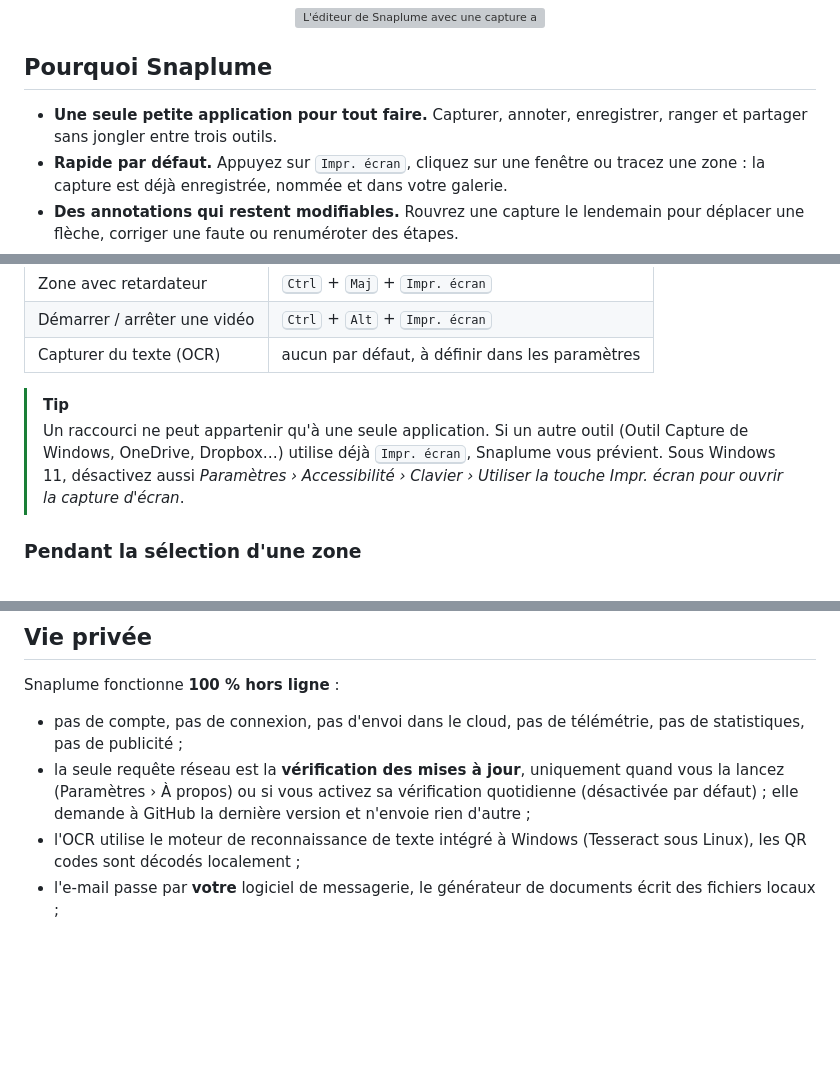
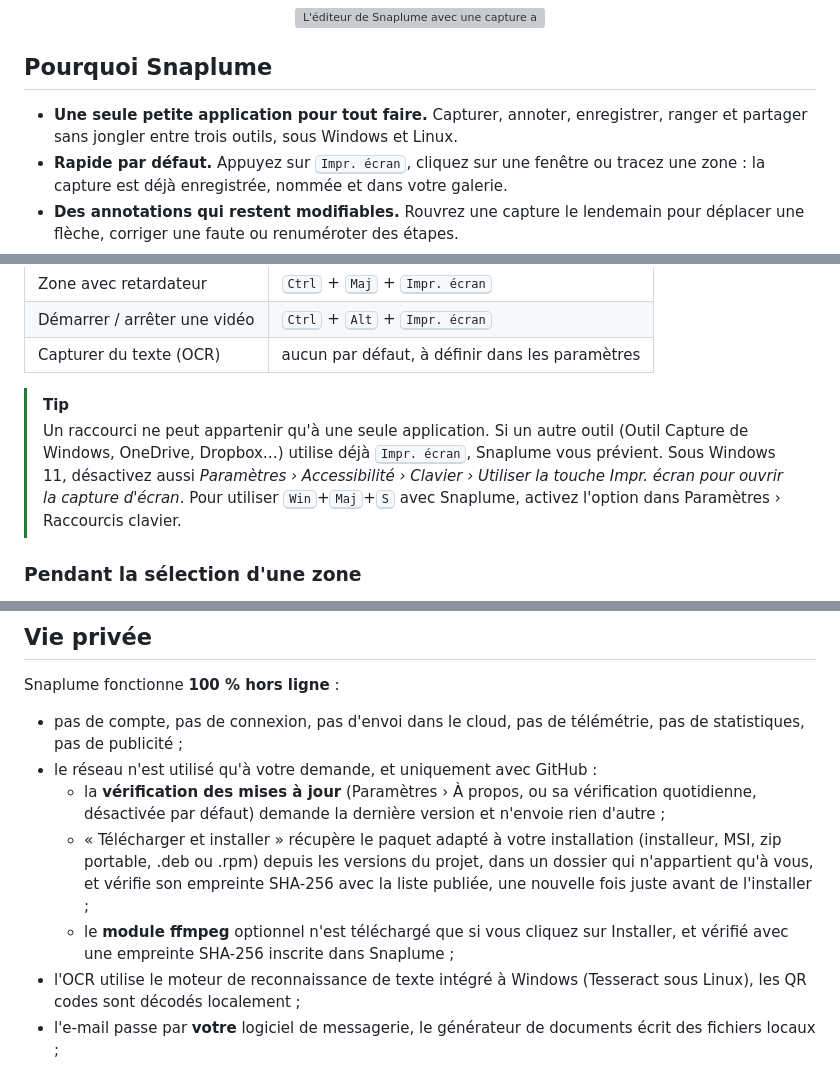
Before and after one commit to MrDDream/Snaplume, a Markdown page: README.fr.md, 3 parts joined by grey strips. Drawn GitHub-style; blank space fills up the shorter version; grey boxes are pictures that could not be loaded.

```diff
--- a/README.fr.md
+++ b/README.fr.md
@@ -22,7 +22,7 @@
 
 ## Pourquoi Snaplume
 
-- **Une seule petite application pour tout faire.** Capturer, annoter, enregistrer, ranger et partager sans jongler entre trois outils.
+- **Une seule petite application pour tout faire.** Capturer, annoter, enregistrer, ranger et partager sans jongler entre trois outils, sous Windows et Linux.
 - **Rapide par défaut.** Appuyez sur <kbd>Impr. écran</kbd>, cliquez sur une fenêtre ou tracez une zone : la capture est déjà enregistrée, nommée et dans votre galerie.
 - **Des annotations qui restent modifiables.** Rouvrez une capture le lendemain pour déplacer une flèche, corriger une faute ou renuméroter des étapes.
 - **Respect de la vie privée.** Pas de compte, pas de cloud, pas de télémétrie, pas de publicité. Vos captures ne quittent jamais votre PC.
@@ -145,7 +149,7 @@ Tous sont autonomes : **aucune installation de .NET n'est nécessaire**. Chaque
 | Capturer du texte (OCR) | aucun par défaut, à définir dans les paramètres |
 
 > [!TIP]
-> Un raccourci ne peut appartenir qu'à une seule application. Si un autre outil (Outil Capture de Windows, OneDrive, Dropbox…) utilise déjà <kbd>Impr. écran</kbd>, Snaplume vous prévient. Sous Windows 11, désactivez aussi *Paramètres › Accessibilité › Clavier › Utiliser la touche Impr. écran pour ouvrir la capture d'écran*.
+> Un raccourci ne peut appartenir qu'à une seule application. Si un autre outil (Outil Capture de Windows, OneDrive, Dropbox…) utilise déjà <kbd>Impr. écran</kbd>, Snaplume vous prévient. Sous Windows 11, désactivez aussi *Paramètres › Accessibilité › Clavier › Utiliser la touche Impr. écran pour ouvrir la capture d'écran*. Pour utiliser <kbd>Win</kbd>+<kbd>Maj</kbd>+<kbd>S</kbd> avec Snaplume, activez l'option dans Paramètres › Raccourcis clavier.
 
 ### Pendant la sélection d'une zone
 
@@ -204,7 +208,10 @@ Snaplume.exe --record screen --duration 30 --exit                   # vidéo de
 Snaplume fonctionne **100 % hors ligne** :
 
 - pas de compte, pas de connexion, pas d'envoi dans le cloud, pas de télémétrie, pas de statistiques, pas de publicité ;
-- la seule requête réseau est la **vérification des mises à jour**, uniquement quand vous la lancez (Paramètres › À propos) ou si vous activez sa vérification quotidienne (désactivée par défaut) ; elle demande à GitHub la dernière version et n'envoie rien d'autre ;
+- le réseau n'est utilisé qu'à votre demande, et uniquement avec GitHub :
+  - la **vérification des mises à jour** (Paramètres › À propos, ou sa vérification quotidienne, désactivée par défaut) demande la dernière version et n'envoie rien d'autre ;
+  - « Télécharger et installer » récupère le paquet adapté à votre installation (installeur, MSI, zip portable, .deb ou .rpm) depuis les versions du projet, dans un dossier qui n'appartient qu'à vous, et vérifie son empreinte SHA-256 avec la liste publiée, une nouvelle fois juste avant de l'installer ;
+  - le **module ffmpeg** optionnel n'est téléchargé que si vous cliquez sur Installer, et vérifié avec une empreinte SHA-256 inscrite dans Snaplume ;
 - l'OCR utilise le moteur de reconnaissance de texte intégré à Windows (Tesseract sous Linux), les QR codes sont décodés localement ;
 - l'e-mail passe par **votre** logiciel de messagerie, le générateur de documents écrit des fichiers locaux ;
 - les captures sont de simples fichiers dans le dossier de votre choix (par défaut `Images\Snaplume`), les paramètres un fichier JSON dans `%APPDATA%\Snaplume` (ou à côté de l'application en mode portable).
```
Also changed, not shown: other parts of README.fr.md (+35 -20 lines).
